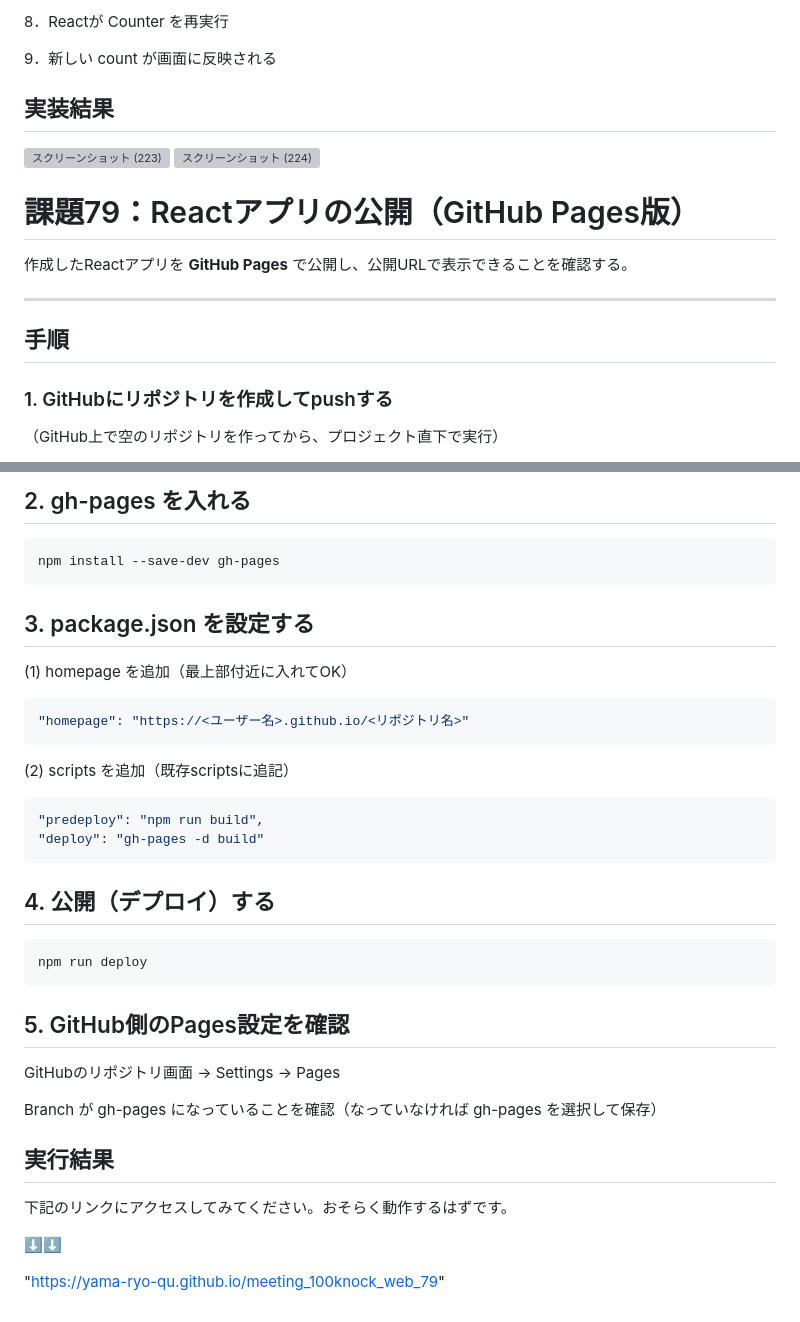
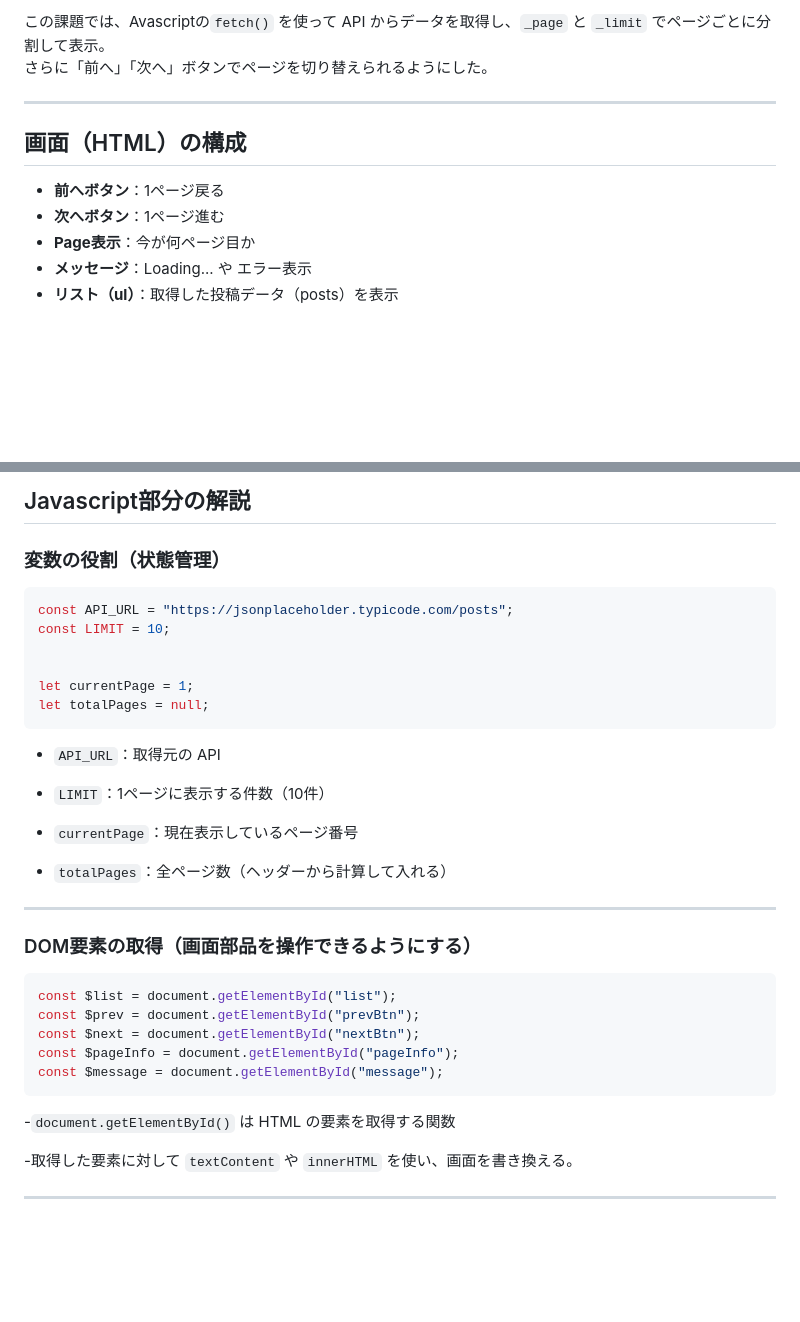
Before and after one commit to Yama-ryo-qu/meeting_100knock_web, a Markdown page: README.md, 2 parts joined by grey strips. GitHub-like rendering; blank space fills up the shorter version; grey boxes are pictures that could not be loaded.

````diff
--- a/README.md
+++ b/README.md
@@ -90,25 +8,13 @@ export default App;
-8．Reactが Counter を再実行
-
-9．新しい count が画面に反映される
-
-
-## 実装結果
-<img width="561" height="317" alt="スクリーンショット (223)" src="https://github.com/user-attachments/assets/d1a0b01c-e5fc-4cd6-871e-51d50637acf3" />
-
-
-<img width="561" height="296" alt="スクリーンショット (224)" src="https://github.com/user-attachments/assets/acb64daf-66a6-4205-a97f-b6922253b1cf" />
-
-
-
-
-
-# 課題79：Reactアプリの公開（GitHub Pages版）
-作成したReactアプリを **GitHub Pages** で公開し、公開URLで表示できることを確認する。
+この課題では、Avascriptの`fetch()` を使って API からデータを取得し、`_page` と `_limit` でページごとに分割して表示。
+さらに「前へ」「次へ」ボタンでページを切り替えられるようにした。
 
 ---
 
-## 手順
+## 画面（HTML）の構成
 
-### 1. GitHubにリポジトリを作成してpushする
-（GitHub上で空のリポジトリを作ってから、プロジェクト直下で実行）
+- **前へボタン**：1ページ戻る
+- **次へボタン**：1ページ進む
+- **Page表示**：今が何ページ目か
+- **メッセージ**：Loading... や エラー表示
+- **リスト（ul）**：取得した投稿データ（posts）を表示
 
@@ -122,35 +149,39 @@ git push -u origin main
 ```
 
-## 2. gh-pages を入れる
-```bash
-npm install --save-dev gh-pages
+## Javascript部分の解説
+### 変数の役割（状態管理）
+
+```Javascript
+const API_URL = "https://jsonplaceholder.typicode.com/posts";
+const LIMIT = 10;
+
+
+let currentPage = 1;
+let totalPages = null;
 ```
 
-## 3. package.json を設定する
-(1) homepage を追加（最上部付近に入れてOK）
-```json
-"homepage": "https://<ユーザー名>.github.io/<リポジトリ名>"
+- `API_URL`：取得元の API
+
+- `LIMIT`：1ページに表示する件数（10件）
+
+- `currentPage`：現在表示しているページ番号
+
+- `totalPages`：全ページ数（ヘッダーから計算して入れる）
+
+---
+
+### DOM要素の取得（画面部品を操作できるようにする）
+
+```Javascript
+const $list = document.getElementById("list");
+const $prev = document.getElementById("prevBtn");
+const $next = document.getElementById("nextBtn");
+const $pageInfo = document.getElementById("pageInfo");
+const $message = document.getElementById("message");
 ```
 
-(2) scripts を追加（既存scriptsに追記）
-```json
-"predeploy": "npm run build",
-"deploy": "gh-pages -d build"
-```
+-`document.getElementById()` は HTML の要素を取得する関数
 
-## 4. 公開（デプロイ）する
-```bash
-npm run deploy
-```
+-取得した要素に対して `textContent` や `innerHTML` を使い、画面を書き換える。
 
-## 5. GitHub側のPages設定を確認
-GitHubのリポジトリ画面 → Settings → Pages
-
-Branch が gh-pages になっていることを確認（なっていなければ gh-pages を選択して保存）
-
-## 実行結果
-下記のリンクにアクセスしてみてください。おそらく動作するはずです。
-
-⬇⬇
-
-"https://yama-ryo-qu.github.io/meeting_100knock_web_79"
+---
````
Also changed, not shown: other parts of README.md (+130 -91 lines).
